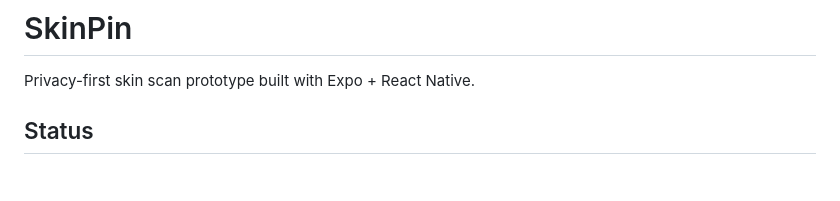
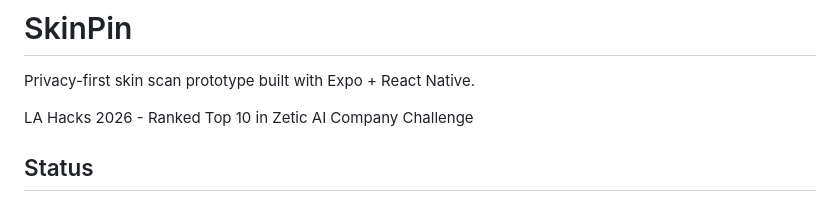
Before and after one commit to samarthhegde/SkinPin, a Markdown page: README.md, the part around the change. Drawn GitHub-style; blank space fills up the shorter version.

```diff
--- a/README.md
+++ b/README.md
@@ -1,6 +1,8 @@
 # SkinPin
 
 Privacy-first skin scan prototype built with Expo + React Native.
+
+LA Hacks 2026 - Ranked Top 10 in Zetic AI Company Challenge
 
 ## Status
 
```
